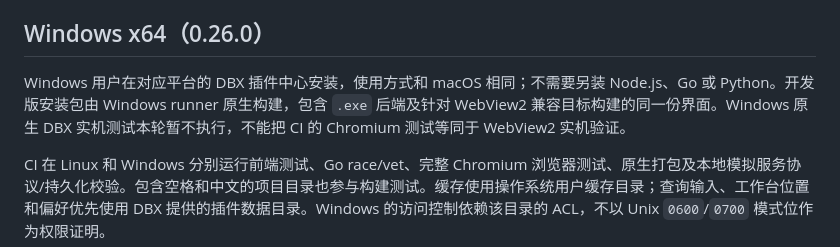
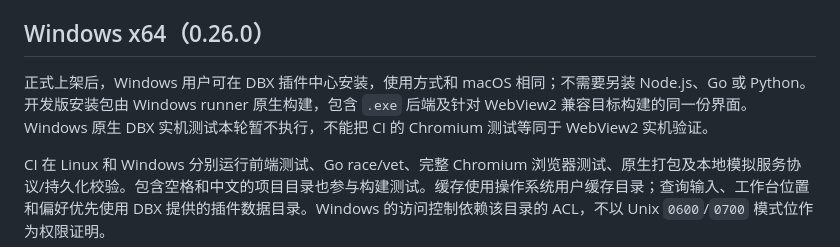
Before and after one commit to fwrq41251/dbx-plugin-cosmosdb, a Markdown page: README.md, the part around the change. Drawn GitHub-style.

Commit message:
docs: record Windows x64 CI verification [skip ci]

```diff
--- a/README.md
+++ b/README.md
@@ -50,7 +50,7 @@ Key 由 DBX Secret Store 保存，只有连接生命周期的本地后端收到
 
 ## Windows x64（0.26.0）
 
-Windows 用户在对应平台的 DBX 插件中心安装，使用方式和 macOS 相同；不需要另装 Node.js、Go 或 Python。开发版安装包由 Windows runner 原生构建，包含 `.exe` 后端及针对 WebView2 兼容目标构建的同一份界面。Windows 原生 DBX 实机测试本轮暂不执行，不能把 CI 的 Chromium 测试等同于 WebView2 实机验证。
+正式上架后，Windows 用户可在 DBX 插件中心安装，使用方式和 macOS 相同；不需要另装 Node.js、Go 或 Python。开发版安装包由 Windows runner 原生构建，包含 `.exe` 后端及针对 WebView2 兼容目标构建的同一份界面。Windows 原生 DBX 实机测试本轮暂不执行，不能把 CI 的 Chromium 测试等同于 WebView2 实机验证。
 
 CI 在 Linux 和 Windows 分别运行前端测试、Go race/vet、完整 Chromium 浏览器测试、原生打包及本地模拟服务协议/持久化校验。包含空格和中文的项目目录也参与构建测试。缓存使用操作系统用户缓存目录；查询输入、工作台位置和偏好优先使用 DBX 提供的插件数据目录。Windows 的访问控制依赖该目录的 ACL，不以 Unix `0600`/`0700` 模式位作为权限证明。
 
```
Also changed, not shown: docs/VALIDATION.md (+2 -0 lines).
